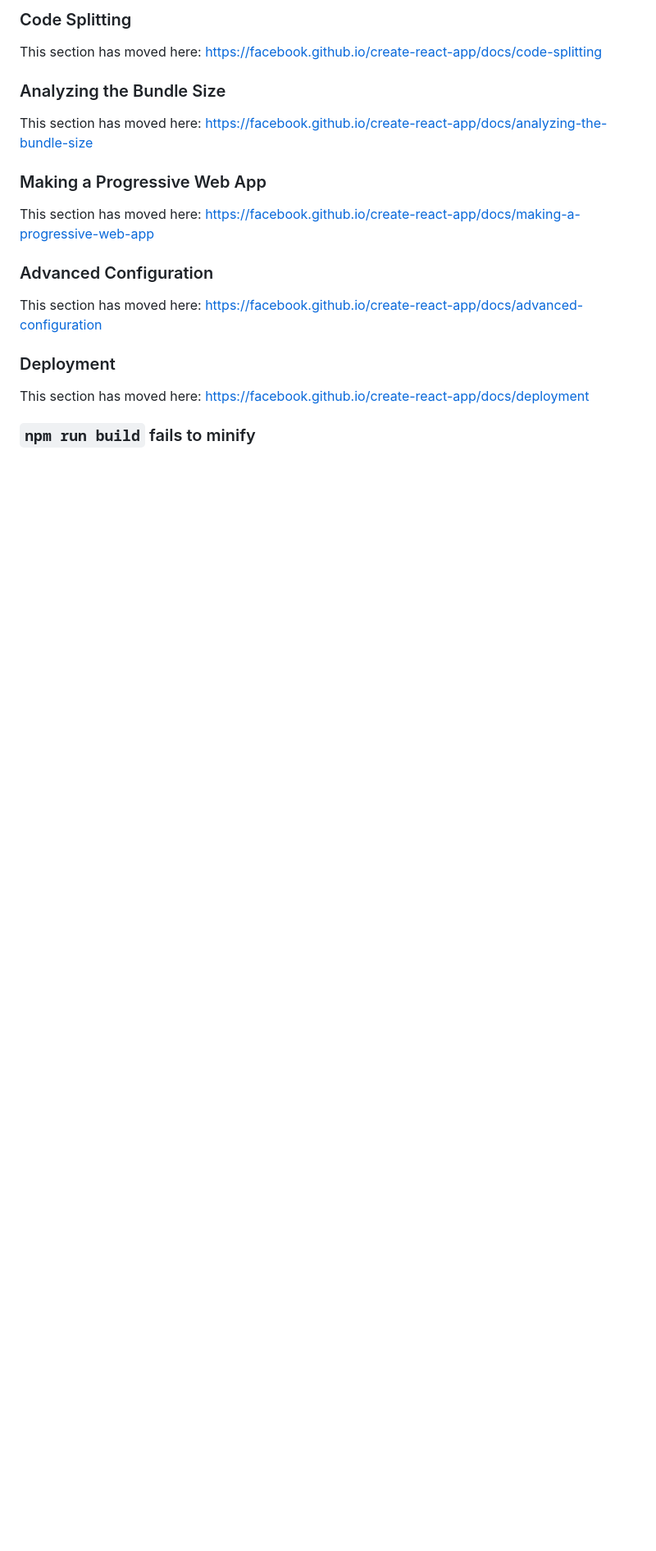
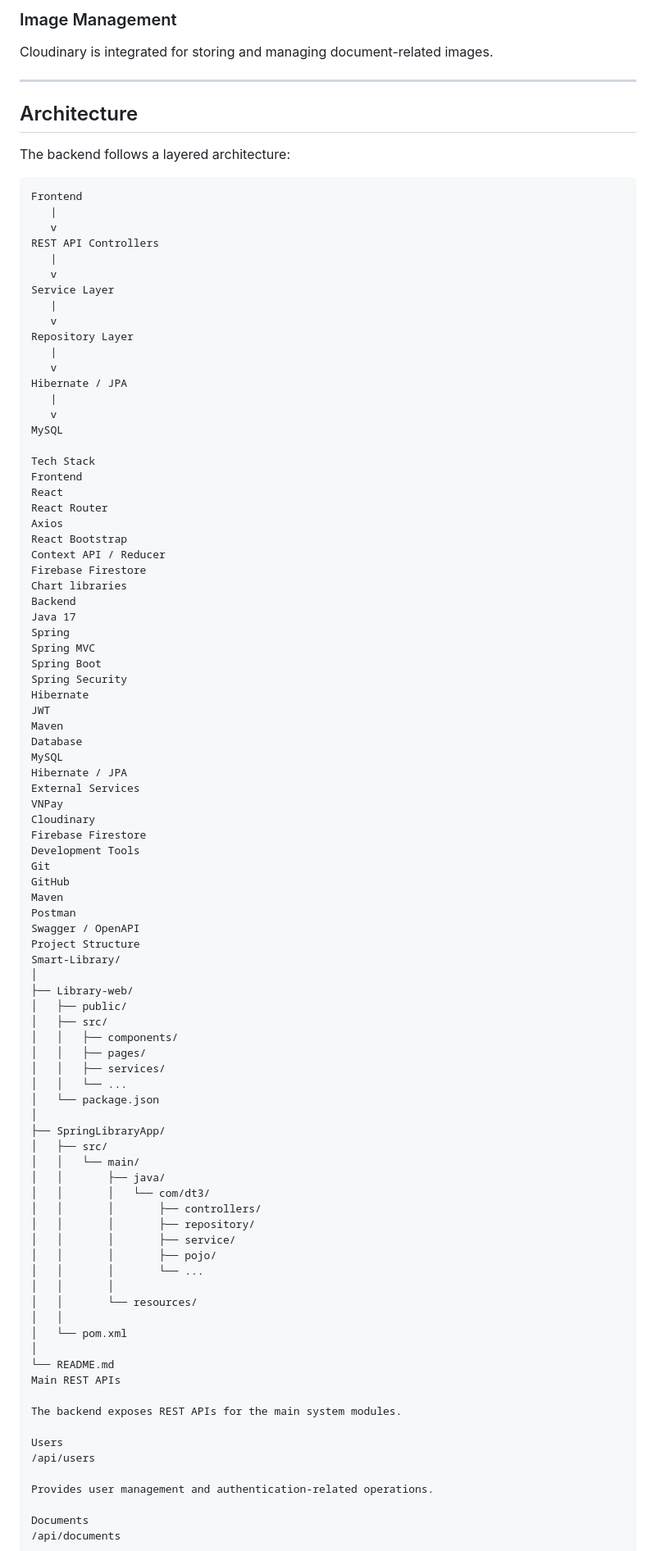
Before and after one commit to duonghuy0111/Smart-Library, a Markdown page: README.md, the part around one of its changes. Shown at 82% size. Drawn GitHub-style; blank space fills up the shorter version.

Commit message:
docs: update Smart Library portfolio README

````diff
--- a/README.md
+++ b/README.md
@@ -47,23 +75,100 @@ To learn React, check out the [React documentation](https://reactjs.org/).
 
-### Code Splitting
+### Image Management
 
-This section has moved here: [https://facebook.github.io/create-react-app/docs/code-splitting](https://facebook.github.io/create-react-app/docs/code-splitting)
+Cloudinary is integrated for storing and managing document-related images.
 
-### Analyzing the Bundle Size
+---
 
-This section has moved here: [https://facebook.github.io/create-react-app/docs/analyzing-the-bundle-size](https://facebook.github.io/create-react-app/docs/analyzing-the-bundle-size)
+## Architecture
 
-### Making a Progressive Web App
+The backend follows a layered architecture:
 
-This section has moved here: [https://facebook.github.io/create-react-app/docs/making-a-progressive-web-app](https://facebook.github.io/create-react-app/docs/making-a-progressive-web-app)
+```text
+Frontend
+   |
+   v
+REST API Controllers
+   |
+   v
+Service Layer
+   |
+   v
+Repository Layer
+   |
+   v
+Hibernate / JPA
+   |
+   v
+MySQL
 
-### Advanced Configuration
+Tech Stack
+Frontend
+React
+React Router
+Axios
+React Bootstrap
+Context API / Reducer
+Firebase Firestore
+Chart libraries
+Backend
+Java 17
+Spring
+Spring MVC
+Spring Boot
+Spring Security
+Hibernate
+JWT
+Maven
+Database
+MySQL
+Hibernate / JPA
+External Services
+VNPay
+Cloudinary
+Firebase Firestore
+Development Tools
+Git
+GitHub
+Maven
+Postman
+Swagger / OpenAPI
+Project Structure
+Smart-Library/
+│
+├── Library-web/
+│   ├── public/
+│   ├── src/
+│   │   ├── components/
+│   │   ├── pages/
+│   │   ├── services/
+│   │   └── ...
+│   └── package.json
+│
+├── SpringLibraryApp/
+│   ├── src/
+│   │   └── main/
+│   │       ├── java/
+│   │       │   └── com/dt3/
+│   │       │       ├── controllers/
+│   │       │       ├── repository/
+│   │       │       ├── service/
+│   │       │       ├── pojo/
+│   │       │       └── ...
+│   │       │
+│   │       └── resources/
+│   │
+│   └── pom.xml
+│
+└── README.md
+Main REST APIs
 
-This section has moved here: [https://facebook.github.io/create-react-app/docs/advanced-configuration](https://facebook.github.io/create-react-app/docs/advanced-configuration)
+The backend exposes REST APIs for the main system modules.
 
-### Deployment
+Users
+/api/users
 
-This section has moved here: [https://facebook.github.io/create-react-app/docs/deployment](https://facebook.github.io/create-react-app/docs/deployment)
+Provides user management and authentication-related operations.
 
-### `npm run build` fails to minify
+Documents
+/api/documents
 
````
Also changed, not shown: other parts of README.md (+277 -27 lines).
